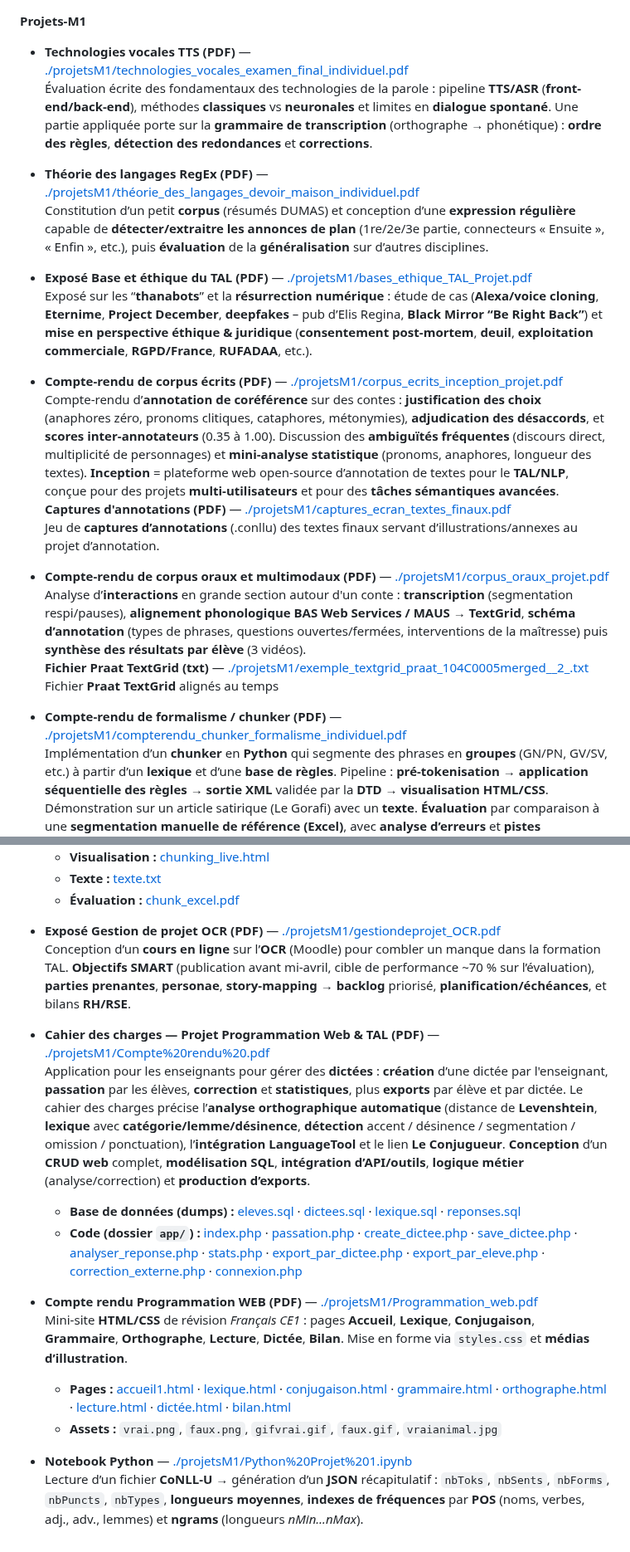
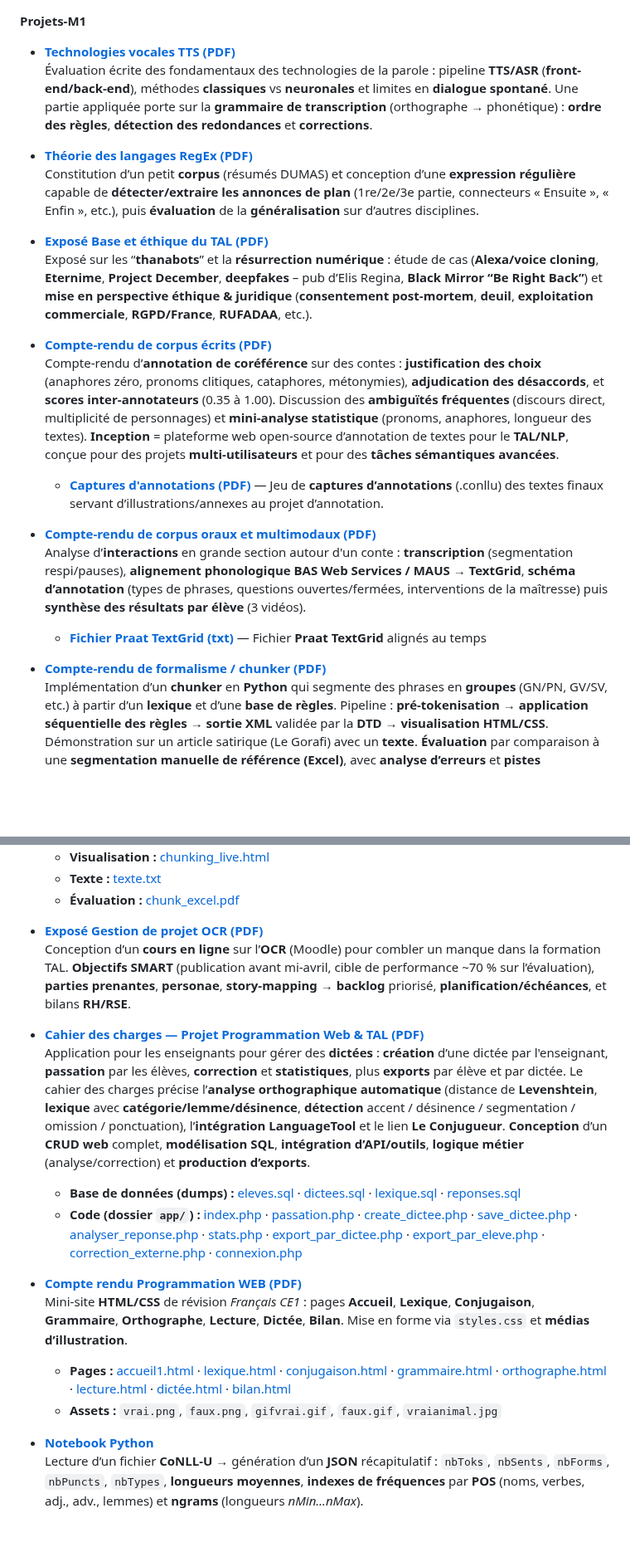
Before and after one commit to MarionLeteillier/Projets-M1, a Markdown page: README.md, 2 parts joined by grey strips. Shown at 83% size. GitHub-like rendering; blank space fills up the shorter version.

```diff
--- a/README.md
+++ b/README.md
@@ -1,25 +1,23 @@
 **Projets-M1**
 
-- **Technologies vocales TTS (PDF)** — [./projetsM1/technologies_vocales_examen_final_individuel.pdf](./projetsM1/technologies_vocales_examen_final_individuel.pdf)
+- [**Technologies vocales TTS (PDF)**](./projetsM1/technologies_vocales_examen_final_individuel.pdf)
   Évaluation écrite des fondamentaux des technologies de la parole : pipeline **TTS/ASR** (**front-end/back-end**), méthodes **classiques** vs **neuronales** et limites en **dialogue spontané**. Une partie appliquée porte sur la **grammaire de transcription** (orthographe → phonétique) : **ordre des règles**, **détection des redondances** et **corrections**.
 
-- **Théorie des langages RegEx (PDF)** — [./projetsM1/théorie_des_langages_devoir_maison_individuel.pdf](./projetsM1/théorie_des_langages_devoir_maison_individuel.pdf)
-  Constitution d’un petit **corpus** (résumés DUMAS) et conception d’une **expression régulière** capable de **détecter/extraitre les annonces de plan** (1re/2e/3e partie, connecteurs « Ensuite », « Enfin », etc.), puis **évaluation** de la **généralisation** sur d’autres disciplines.
+- [**Théorie des langages RegEx (PDF)**](./projetsM1/théorie_des_langages_devoir_maison_individuel.pdf)
+  Constitution d’un petit **corpus** (résumés DUMAS) et conception d’une **expression régulière** capable de **détecter/extraire les annonces de plan** (1re/2e/3e partie, connecteurs « Ensuite », « Enfin », etc.), puis **évaluation** de la **généralisation** sur d’autres disciplines.
 
-- **Exposé Base et éthique du TAL (PDF)** — [./projetsM1/bases_ethique_TAL_Projet.pdf](./projetsM1/bases_ethique_TAL_Projet.pdf)
+- [**Exposé Base et éthique du TAL (PDF)**](./projetsM1/bases_ethique_TAL_Projet.pdf)
   Exposé sur les “**thanabots**” et la **résurrection numérique** : étude de cas (**Alexa/voice cloning**, **Eternime**, **Project December**, **deepfakes** – pub d’Elis Regina, **Black Mirror “Be Right Back”**) et **mise en perspective éthique & juridique** (**consentement post-mortem**, **deuil**, **exploitation commerciale**, **RGPD/France**, **RUFADAA**, etc.).
 
-- **Compte-rendu de corpus écrits (PDF)** — [./projetsM1/corpus_ecrits_inception_projet.pdf](./projetsM1/corpus_ecrits_inception_projet.pdf)
+- [**Compte-rendu de corpus écrits (PDF)**](./projetsM1/corpus_ecrits_inception_projet.pdf)
   Compte-rendu d’**annotation de coréférence** sur des contes : **justification des choix** (anaphores zéro, pronoms clitiques, cataphores, métonymies), **adjudication des désaccords**, et **scores inter-annotateurs** (0.35 à 1.00). Discussion des **ambiguïtés fréquentes** (discours direct, multiplicité de personnages) et **mini-analyse statistique** (pronoms, anaphores, longueur des textes). **Inception** = plateforme web open-source d’annotation de textes pour le **TAL/NLP**, conçue pour des projets **multi-utilisateurs** et pour des **tâches sémantiques avancées**.
-  **Captures d'annotations (PDF)** — [./projetsM1/captures_ecran_textes_finaux.pdf](./projetsM1/captures_ecran_textes_finaux.pdf)
-  Jeu de **captures d’annotations** (.conllu) des textes finaux servant d’illustrations/annexes au projet d’annotation.
+  - [**Captures d'annotations (PDF)**](./projetsM1/captures_ecran_textes_finaux.pdf) — Jeu de **captures d’annotations** (.conllu) des textes finaux servant d’illustrations/annexes au projet d’annotation.
 
-- **Compte-rendu de corpus oraux et multimodaux (PDF)** — [./projetsM1/corpus_oraux_projet.pdf](./projetsM1/corpus_oraux_projet.pdf)
+- [**Compte-rendu de corpus oraux et multimodaux (PDF)**](./projetsM1/corpus_oraux_projet.pdf)
   Analyse d’**interactions** en grande section autour d'un conte : **transcription** (segmentation respi/pauses), **alignement phonologique** **BAS Web Services / MAUS** → **TextGrid**, **schéma d’annotation** (types de phrases, questions ouvertes/fermées, interventions de la maîtresse) puis **synthèse des résultats par élève** (3 vidéos).
-  **Fichier Praat TextGrid (txt)** — [./projetsM1/exemple_textgrid_praat_104C0005merged__2_.txt](./projetsM1/exemple_textgrid_praat_104C0005merged__2_.txt)
-  Fichier **Praat TextGrid** alignés au temps
+  - [**Fichier Praat TextGrid (txt)**](./projetsM1/exemple_textgrid_praat_104C0005merged__2_.txt) — Fichier **Praat TextGrid** alignés au temps
 
-- **Compte-rendu de formalisme / chunker (PDF)** — [./projetsM1/compterendu_chunker_formalisme_individuel.pdf](./projetsM1/compterendu_chunker_formalisme_individuel.pdf)
+- [**Compte-rendu de formalisme / chunker (PDF)**](./projetsM1/compterendu_chunker_formalisme_individuel.pdf)
   Implémentation d’un **chunker** en **Python** qui segmente des phrases en **groupes** (GN/PN, GV/SV, etc.) à partir d’un **lexique** et d’une **base de règles**. Pipeline : **pré-tokenisation** → **application séquentielle des règles** → **sortie XML** validée par la **DTD** → **visualisation HTML/CSS**. Démonstration sur un article satirique (Le Gorafi) avec un **texte**. **Évaluation** par comparaison à une **segmentation manuelle de référence (Excel)**, avec **analyse d’erreurs** et **pistes d’amélioration**. Explication des **choix de modélisation**, des **expérimentations**, des **limites** et des **pistes d’amélioration**.
   - **Implémentation :** [chunker.py](./projetsM1/chunker.py)
   - **Lexique :** [lexique.txt](./projetsM1/lexique.txt)
@@ -30,18 +28,18 @@
   - **Texte :** [texte.txt](./projetsM1/texte.txt)
   - **Évaluation :** [chunk_excel.pdf](./projetsM1/chunk_excel.pdf)
 
-- **Exposé Gestion de projet OCR (PDF)** — [./projetsM1/gestiondeprojet_OCR.pdf](./projetsM1/gestiondeprojet_OCR.pdf)
+- [**Exposé Gestion de projet OCR (PDF)**](./projetsM1/gestiondeprojet_OCR.pdf)
   Conception d’un **cours en ligne** sur l’**OCR** (Moodle) pour combler un manque dans la formation TAL. **Objectifs SMART** (publication avant mi-avril, cible de performance ~70 % sur l’évaluation), **parties prenantes**, **personae**, **story-mapping** → **backlog** priorisé, **planification/échéances**, et bilans **RH/RSE**.
 
-- **Cahier des charges — Projet Programmation Web & TAL (PDF)** — [./projetsM1/Compte%20rendu%20.pdf](./projetsM1/Compte%20rendu%20.pdf)
+- [**Cahier des charges — Projet Programmation Web & TAL (PDF)**](./projetsM1/Compte%20rendu%20.pdf)
   Application pour les enseignants pour gérer des **dictées** : **création** d’une dictée par l'enseignant, **passation** par les élèves, **correction** et **statistiques**, plus **exports** par élève et par dictée. Le cahier des charges précise l’**analyse orthographique automatique** (distance de **Levenshtein**, **lexique** avec **catégorie/lemme/désinence**, **détection** accent / désinence / segmentation / omission / ponctuation), l’**intégration LanguageTool** et le lien **Le Conjugueur**. **Conception** d’un **CRUD web** complet, **modélisation SQL**, **intégration d’API/outils**, **logique métier** (analyse/correction) et **production d’exports**.
   - **Base de données (dumps) :** [eleves.sql](./projetsM1/eleves%20(1).sql) · [dictees.sql](./projetsM1/dictees%20(2).sql) · [lexique.sql](./projetsM1/lexique%20(2).sql) · [reponses.sql](./projetsM1/reponses%20(1).sql)
   - **Code (dossier `app/`) :** [index.php](./projetsM1/app/index.php) · [passation.php](./projetsM1/app/passation.php) · [create_dictee.php](./projetsM1/app/create_dictee.php) · [save_dictee.php](./projetsM1/app/save_dictee.php) · [analyser_reponse.php](./projetsM1/app/analyser_reponse.php) · [stats.php](./projetsM1/app/stats.php) · [export_par_dictee.php](./projetsM1/app/export_par_dictee.php) · [export_par_eleve.php](./projetsM1/app/export_par_eleve.php) · [correction_externe.php](./projetsM1/app/correction_externe.php) · [connexion.php](./projetsM1/app/connexion.php)
 
-- **Compte rendu Programmation WEB (PDF)** — [./projetsM1/Programmation_web.pdf](./projetsM1/Programmation_web.pdf)
+- [**Compte rendu Programmation WEB (PDF)**](./projetsM1/Programmation_web.pdf)
   Mini-site **HTML/CSS** de révision *Français CE1* : pages **Accueil**, **Lexique**, **Conjugaison**, **Grammaire**, **Orthographe**, **Lecture**, **Dictée**, **Bilan**. Mise en forme via `styles.css` et **médias d’illustration**.
   - **Pages :** [accueil1.html](./projetsM1/accueil1.html) · [lexique.html](./projetsM1/lexique.html) · [conjugaison.html](./projetsM1/conjugaison.html) · [grammaire.html](./projetsM1/grammaire.html) · [orthographe.html](./projetsM1/orthographe.html) · [lecture.html](./projetsM1/lecture.html) · [dictée.html](./projetsM1/dictée.html) · [bilan.html](./projetsM1/bilan.html)
   - **Assets :** `vrai.png`, `faux.png`, `gifvrai.gif`, `faux.gif`, `vraianimal.jpg`
 
-- **Notebook Python** — [./projetsM1/Python%20Projet%201.ipynb](./projetsM1/Python%20Projet%201.ipynb)
+- [**Notebook Python**](./projetsM1/Python%20Projet%201.ipynb)
   Lecture d’un fichier **CoNLL-U** → génération d’un **JSON** récapitulatif : `nbToks`, `nbSents`, `nbForms`, `nbPuncts`, `nbTypes`, **longueurs moyennes**, **indexes de fréquences** par **POS** (noms, verbes, adj., adv., lemmes) et **ngrams** (longueurs *nMin…nMax*).
```
